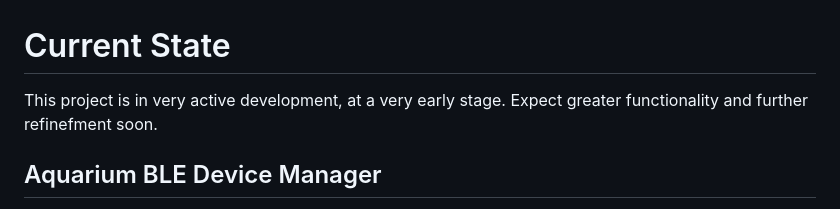
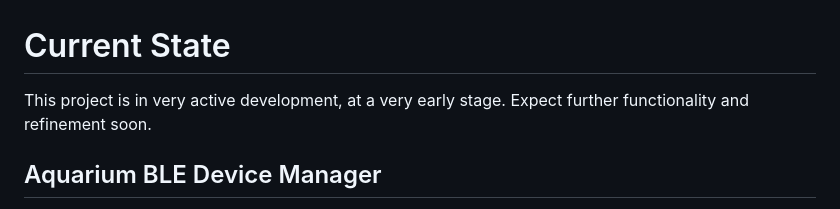
Before and after one commit to caleb-venner/aquarium-device-manager, a Markdown page: README.md, the part around the change. GitHub-like rendering.

Commit message:
Fix typo in README about project refinement

```diff
--- a/README.md
+++ b/README.md
@@ -1,6 +1,6 @@
 # Current State
 
-This project is in very active development, at a very early stage. Expect greater functionality and further refinefment soon.
+This project is in very active development, at a very early stage. Expect further functionality and refinement soon.
 
 ## Aquarium BLE Device Manager
 
```
